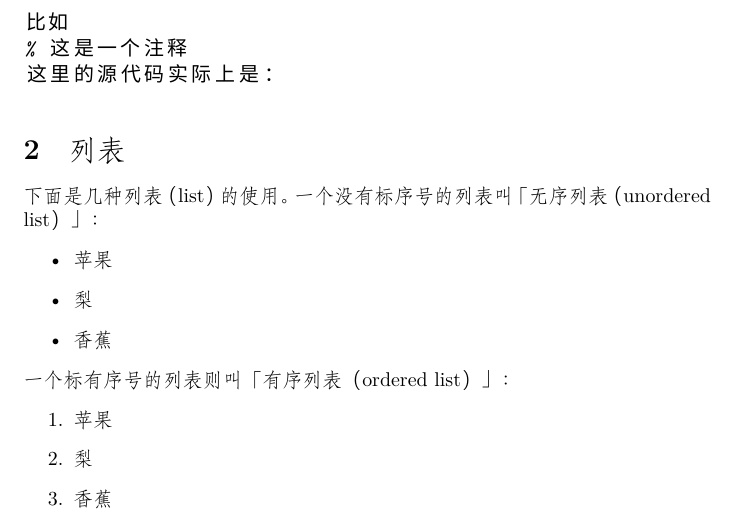
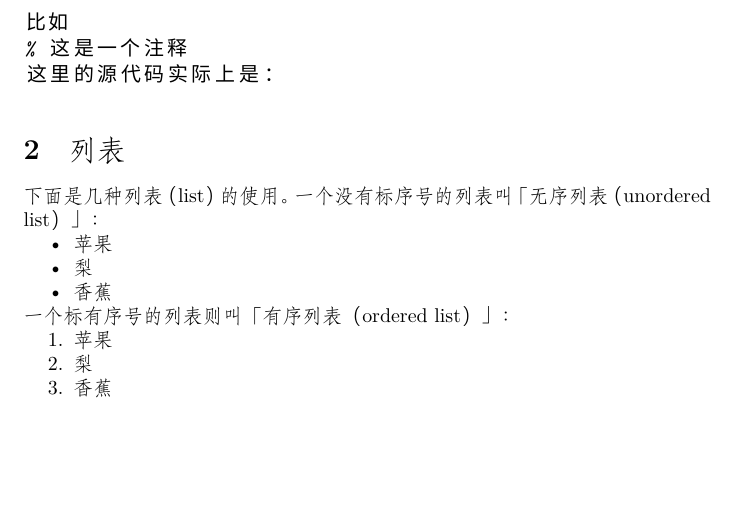
Before and after one commit to 404-NOT-FOUND/LaTeX-exmaple, a LaTeX problem sheet (latex-example.tex): part of page 1 of 4, cut so that both start at the same text, the shorter picture padded with empty space. Compiled offline with XeLaTeX; a missing font is replaced by an installed copy or a similar font.

Commit message:
change list environments to compact ones

```diff
--- a/latex-example.tex
+++ b/latex-example.tex
@@ -7,6 +7,26 @@
 \title{\LaTeX\ 使用简例}
 \author{Jy}
 \date{\today}
+
+%% Lists
+%% ----------------------------------------------------------------------------
+
+\usepackage{paralist}
+\renewenvironment{itemize}{%
+    \begin{compactitem}
+}{%
+    \end{compactitem}
+}
+\renewenvironment{enumerate}{%
+    \begin{compactenum}
+}{%
+    \end{compactenum}
+}
+\renewenvironment{description}{%
+    \begin{compactdesc}
+}{%
+    \end{compactdesc}
+}
 
 %% Colors
 %% ----------------------------------------------------------------------------
```
